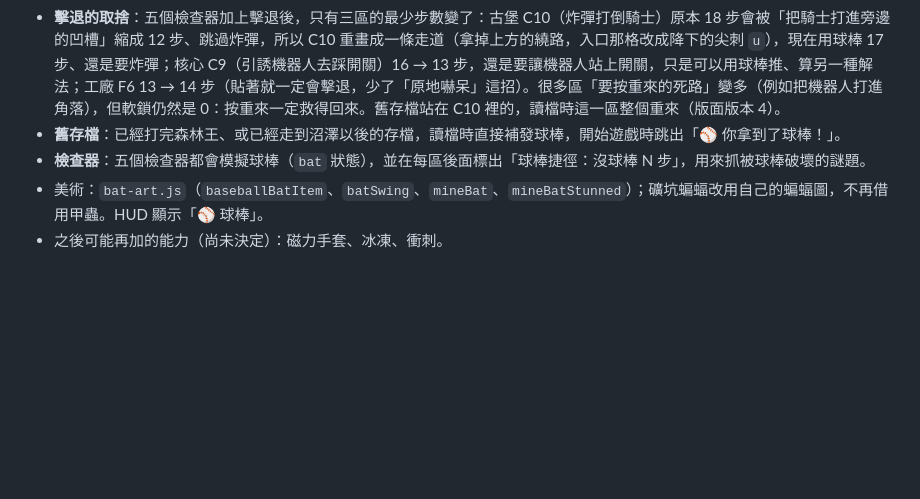
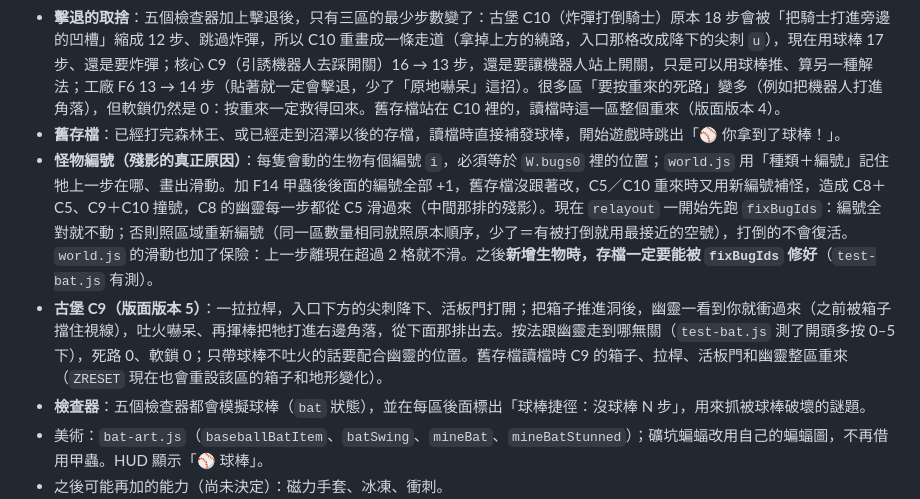
Before and after one commit to Jasper31943/glowbot, a Markdown page: DEVELOPMENT.md, the part around the change. GitHub-like rendering; blank space fills up the shorter version.

Commit message:
開發說明加上怪物編號修復與 C9 新版

```diff
--- a/DEVELOPMENT.md
+++ b/DEVELOPMENT.md
@@ -296,6 +296,8 @@ python3 tools/build-dist.py   # 產生 dist/（會先整個清空 dist/）
 - **效果**：生物嚇呆 3 個動作（跟火一樣），並**往後擊退 1 格**（順著機器人面對的方向飛出去，有小弧線和速度線動畫；連打會一直往後推）。擊退只會落在「生物自己走得到、又安全」的格子：在牠的區域裡、不是入口／出口、不是牆／箱子／炸彈／其他生物／道具、不是水、流沙、岩漿、天空的洞、鐘擺，也**不是古堡的尖刺或活板門格（不管升起或降下）**；不然就原地嚇呆。所以生物永遠不會被打進陷阱裡、不會掉出地圖，檢查器也照同一套規則模擬；普通裂牆 `%` 打碎；王只會彈開（每一場王戰照原本的方法打）。鐵箍裂牆（區域說明裡寫「鐵箍」）打不破：這些區域本來就是炸彈或礦車謎題，球棒一棒打開會讓謎題失效（檢查器比較過「有／沒有球棒」的最少步數，例如沼澤 S6 會從 17 步變 7 步、礦坑 M3、M4 從 18 步變 8 步）。
 - **擊退的取捨**：五個檢查器加上擊退後，只有三區的最少步數變了：古堡 C10（炸彈打倒騎士）原本 18 步會被「把騎士打進旁邊的凹槽」縮成 12 步、跳過炸彈，所以 C10 重畫成一條走道（拿掉上方的繞路，入口那格改成降下的尖刺 `u`），現在用球棒 17 步、還是要炸彈；核心 C9（引誘機器人去踩開關）16 → 13 步，還是要讓機器人站上開關，只是可以用球棒推、算另一種解法；工廠 F6 13 → 14 步（貼著就一定會擊退，少了「原地嚇呆」這招）。很多區「要按重來的死路」變多（例如把機器人打進角落），但軟鎖仍然是 0：按重來一定救得回來。舊存檔站在 C10 裡的，讀檔時這一區整個重來（版面版本 4）。
 - **舊存檔**：已經打完森林王、或已經走到沼澤以後的存檔，讀檔時直接補發球棒，開始遊戲時跳出「⚾ 你拿到了球棒！」。
+- **怪物編號（殘影的真正原因）**：每隻會動的生物有個編號 `i`，必須等於 `W.bugs0` 裡的位置；`world.js` 用「種類＋編號」記住牠上一步在哪、畫出滑動。加 F14 甲蟲後後面的編號全部 +1，舊存檔沒跟著改，C5／C10 重來時又用新編號補怪，造成 C8＋C5、C9＋C10 撞號，C8 的幽靈每一步都從 C5 滑過來（中間那排的殘影）。現在 `relayout` 一開始先跑 `fixBugIds`：編號全對就不動；否則照區域重新編號（同一區數量相同就照原本順序，少了＝有被打倒就用最接近的空號），打倒的不會復活。`world.js` 的滑動也加了保險：上一步離現在超過 2 格就不滑。之後**新增生物時，存檔一定要能被 `fixBugIds` 修好**（`test-bat.js` 有測）。
+- **古堡 C9（版面版本 5）**：一拉拉桿，入口下方的尖刺降下、活板門打開；把箱子推進洞後，幽靈一看到你就衝過來（之前被箱子擋住視線），吐火嚇呆、再揮棒把牠打進右邊角落，從下面那排出去。按法跟幽靈走到哪無關（`test-bat.js` 測了開頭多按 0–5 下），死路 0、軟鎖 0；只帶球棒不吐火的話要配合幽靈的位置。舊存檔讀檔時 C9 的箱子、拉桿、活板門和幽靈整區重來（`ZRESET` 現在也會重設該區的箱子和地形變化）。
 - **檢查器**：五個檢查器都會模擬球棒（`bat` 狀態），並在每區後面標出「球棒捷徑：沒球棒 N 步」，用來抓被球棒破壞的謎題。
 - 美術：`bat-art.js`（`baseballBatItem`、`batSwing`、`mineBat`、`mineBatStunned`）；礦坑蝙蝠改用自己的蝙蝠圖，不再借用甲蟲。HUD 顯示「⚾ 球棒」。
 - 之後可能再加的能力（尚未決定）：磁力手套、冰凍、衝刺。
```
